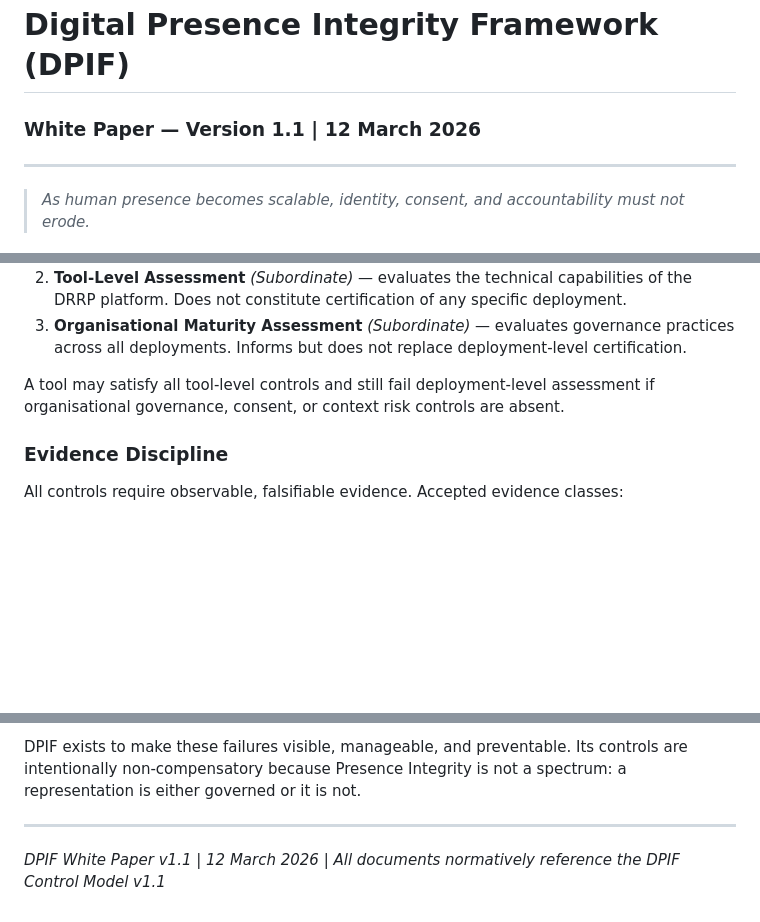
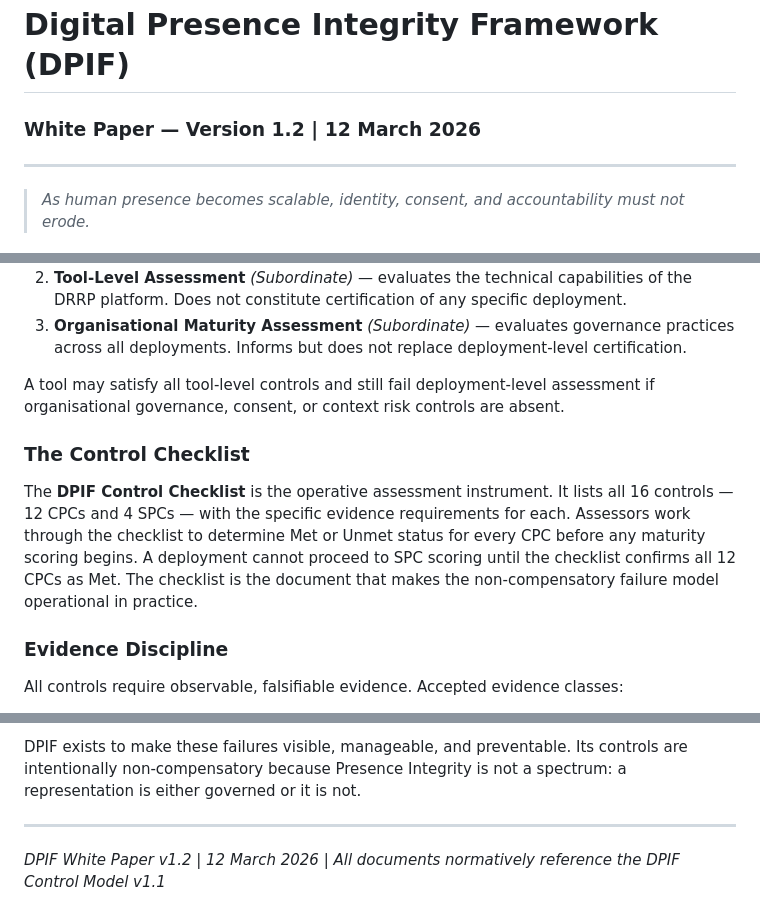
Before and after one commit to PresenceAuthority/DPIF, a Markdown page: DPIF_White_Paper.md, 3 parts joined by grey strips. Drawn GitHub-style; blank space fills up the shorter version.

Commit message:
Update DPIF White Paper to version 1.2
Updated version number to 1.2 and added Control Checklist section.

```diff
--- a/DPIF_White_Paper.md
+++ b/DPIF_White_Paper.md
@@ -1,5 +1,5 @@
 # Digital Presence Integrity Framework (DPIF)
-### White Paper — Version 1.1 | 12 March 2026
+### White Paper — Version 1.2 | 12 March 2026
 
 ---
 
@@ -178,6 +178,10 @@ DPIF uses three assessment types, in order of precedence:
 3. **Organisational Maturity Assessment** *(Subordinate)* — evaluates governance practices across all deployments. Informs but does not replace deployment-level certification.
 
 A tool may satisfy all tool-level controls and still fail deployment-level assessment if organisational governance, consent, or context risk controls are absent.
+
+### The Control Checklist
+
+The **DPIF Control Checklist** is the operative assessment instrument. It lists all 16 controls — 12 CPCs and 4 SPCs — with the specific evidence requirements for each. Assessors work through the checklist to determine Met or Unmet status for every CPC before any maturity scoring begins. A deployment cannot proceed to SPC scoring until the checklist confirms all 12 CPCs as Met. The checklist is the document that makes the non-compensatory failure model operational in practice.
 
 ### Evidence Discipline
 
@@ -437,4 +443,4 @@ DPIF exists to make these failures visible, manageable, and preventable. Its con
 
 ---
 
-*DPIF White Paper v1.1 | 12 March 2026 | All documents normatively reference the DPIF Control Model v1.1*
+*DPIF White Paper v1.2 | 12 March 2026 | All documents normatively reference the DPIF Control Model v1.1*
```
Also changed, not shown: other parts of DPIF_White_Paper.md (+2 -0 lines).
